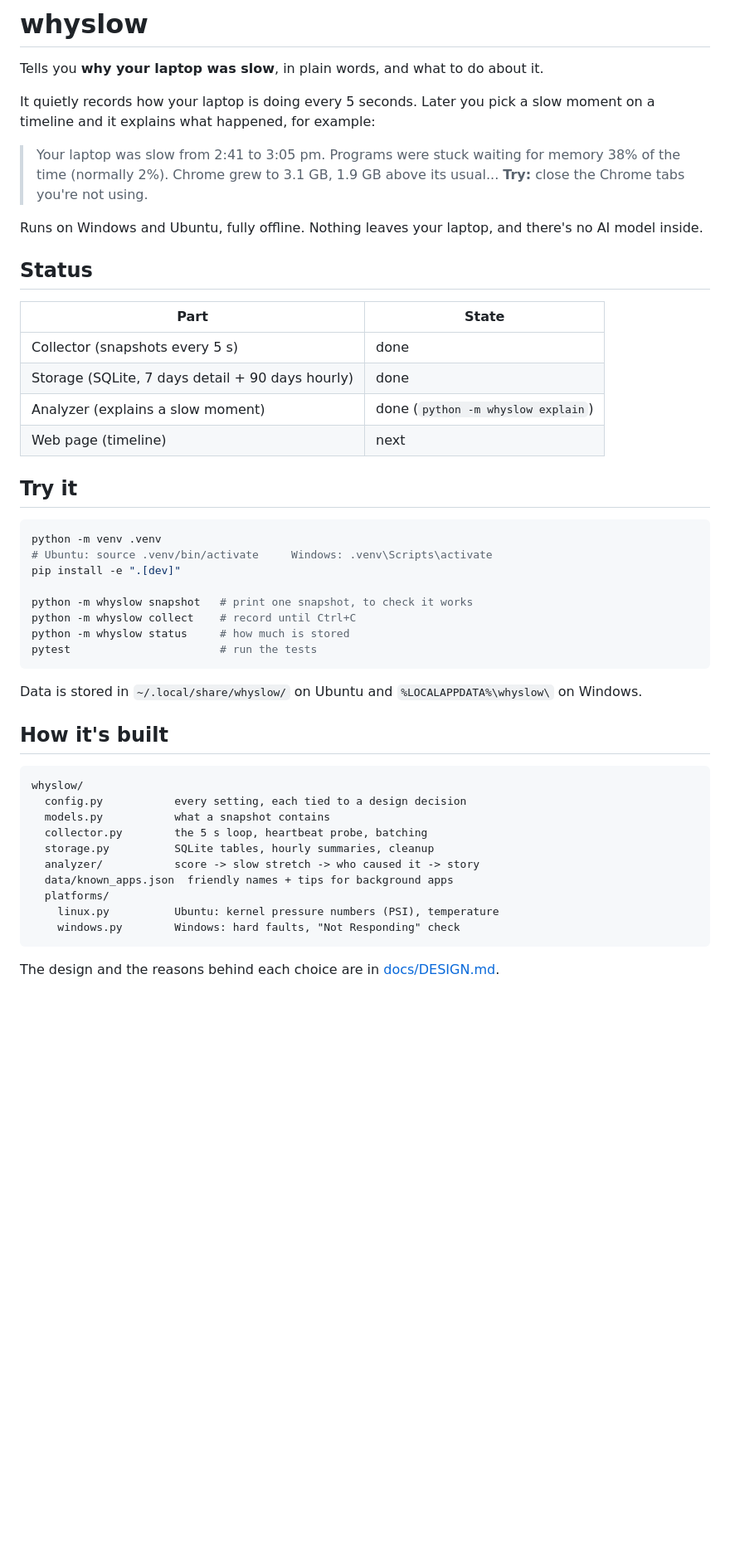
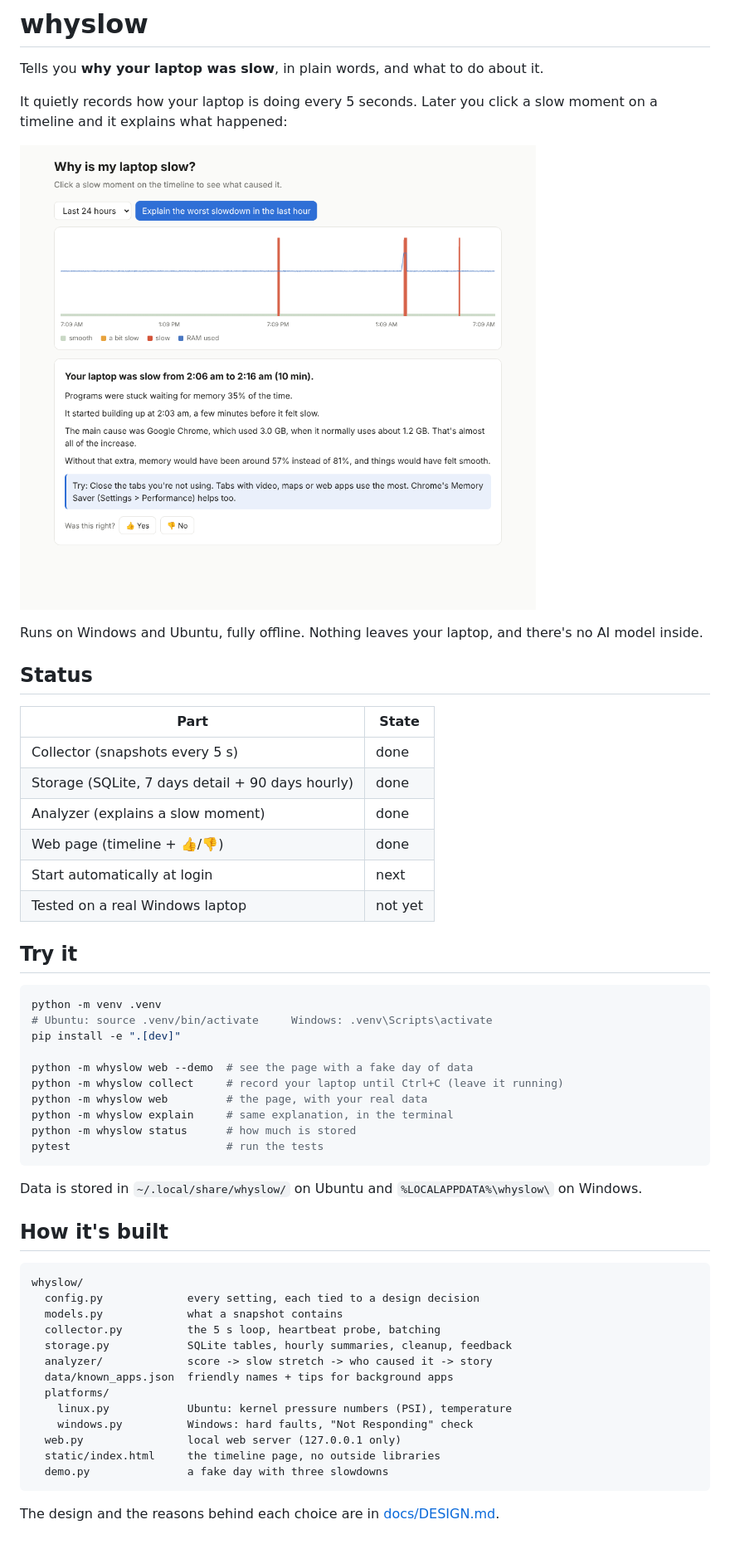
Before and after one commit to Nandinipatil1410/why-slow, a Markdown page: README.md, the part around the change. Shown at 83% size. Rendered like a GitHub page; pictures changed too: docs/screenshot.png (added); blank space fills up the shorter version.

````diff
--- a/README.md
+++ b/README.md
@@ -2,12 +2,10 @@
 
 Tells you **why your laptop was slow**, in plain words, and what to do about it.
 
-It quietly records how your laptop is doing every 5 seconds. Later you pick a slow
-moment on a timeline and it explains what happened, for example:
+It quietly records how your laptop is doing every 5 seconds. Later you click a slow
+moment on a timeline and it explains what happened:
 
-> Your laptop was slow from 2:41 to 3:05 pm. Programs were stuck waiting for memory
-> 38% of the time (normally 2%). Chrome grew to 3.1 GB, 1.9 GB above its usual...
-> **Try:** close the Chrome tabs you're not using.
+![The timeline page explaining a Chrome memory slowdown](docs/screenshot.png)
 
 Runs on Windows and Ubuntu, fully offline. Nothing leaves your laptop, and there's no AI model inside.
 
@@ -17,8 +15,10 @@ Runs on Windows and Ubuntu, fully offline. Nothing leaves your laptop, and there
 | --- | --- |
 | Collector (snapshots every 5 s) | done |
 | Storage (SQLite, 7 days detail + 90 days hourly) | done |
-| Analyzer (explains a slow moment) | done (`python -m whyslow explain`) |
-| Web page (timeline) | next |
+| Analyzer (explains a slow moment) | done |
+| Web page (timeline + 👍/👎) | done |
+| Start automatically at login | next |
+| Tested on a real Windows laptop | not yet |
 
 ## Try it
 
@@ -27,10 +27,12 @@ python -m venv .venv
 # Ubuntu: source .venv/bin/activate     Windows: .venv\Scripts\activate
 pip install -e ".[dev]"
 
-python -m whyslow snapshot   # print one snapshot, to check it works
-python -m whyslow collect    # record until Ctrl+C
-python -m whyslow status     # how much is stored
-pytest                       # run the tests
+python -m whyslow web --demo  # see the page with a fake day of data
+python -m whyslow collect     # record your laptop until Ctrl+C (leave it running)
+python -m whyslow web         # the page, with your real data
+python -m whyslow explain     # same explanation, in the terminal
+python -m whyslow status      # how much is stored
+pytest                        # run the tests
 ```
 
 Data is stored in `~/.local/share/whyslow/` on Ubuntu and `%LOCALAPPDATA%\whyslow\` on Windows.
@@ -39,15 +41,18 @@ Data is stored in `~/.local/share/whyslow/` on Ubuntu and `%LOCALAPPDATA%\whyslo
 
 ```
 whyslow/
-  config.py           every setting, each tied to a design decision
-  models.py           what a snapshot contains
-  collector.py        the 5 s loop, heartbeat probe, batching
-  storage.py          SQLite tables, hourly summaries, cleanup
-  analyzer/           score -> slow stretch -> who caused it -> story
+  config.py             every setting, each tied to a design decision
+  models.py             what a snapshot contains
+  collector.py          the 5 s loop, heartbeat probe, batching
+  storage.py            SQLite tables, hourly summaries, cleanup, feedback
+  analyzer/             score -> slow stretch -> who caused it -> story
   data/known_apps.json  friendly names + tips for background apps
   platforms/
-    linux.py          Ubuntu: kernel pressure numbers (PSI), temperature
-    windows.py        Windows: hard faults, "Not Responding" check
+    linux.py            Ubuntu: kernel pressure numbers (PSI), temperature
+    windows.py          Windows: hard faults, "Not Responding" check
+  web.py                local web server (127.0.0.1 only)
+  static/index.html     the timeline page, no outside libraries
+  demo.py               a fake day with three slowdowns
 ```
 
 The design and the reasons behind each choice are in [docs/DESIGN.md](docs/DESIGN.md).
````
Also changed, not shown: 10 other files.
